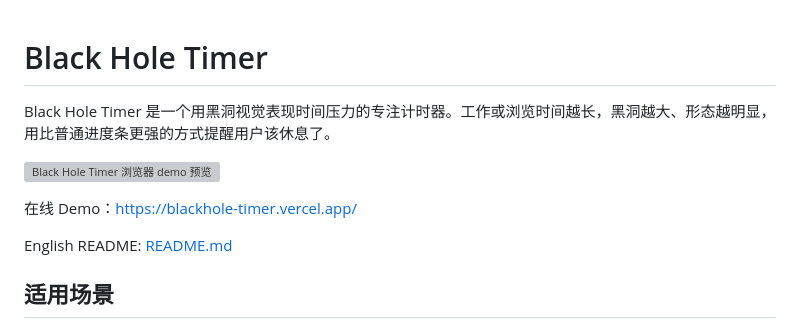
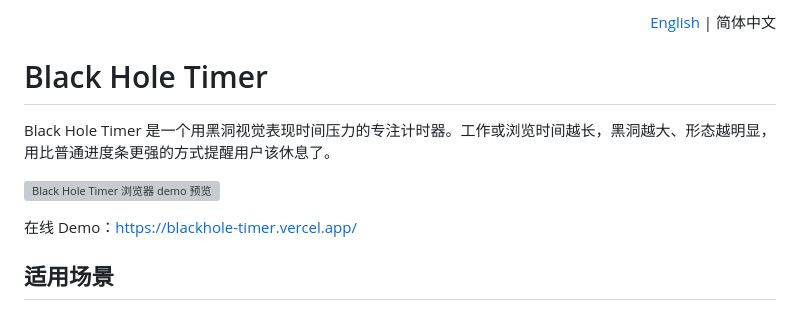
Before and after one commit to cabbagehao/blackhole-timer, a Markdown page: README.zh-CN.md, the part around the change. Drawn GitHub-style; grey boxes are pictures that could not be loaded.

Commit message:
Use standard README language switcher

```diff
--- a/README.zh-CN.md
+++ b/README.zh-CN.md
@@ -1,3 +1,7 @@
+<p align="right">
+  <a href="./README.md">English</a> | 简体中文
+</p>
+
 # Black Hole Timer
 
 Black Hole Timer 是一个用黑洞视觉表现时间压力的专注计时器。工作或浏览时间越长，黑洞越大、形态越明显，用比普通进度条更强的方式提醒用户该休息了。
@@ -5,8 +9,6 @@ Black Hole Timer 是一个用黑洞视觉表现时间压力的专注计时器。
 ![Black Hole Timer 浏览器 demo 预览](./docs/preview.webp)
 
 在线 Demo：<https://blackhole-timer.vercel.app/>
-
-English README: [README.md](./README.md)
 
 ## 适用场景
 
```
Also changed, not shown: README.md (+4 -2 lines).
